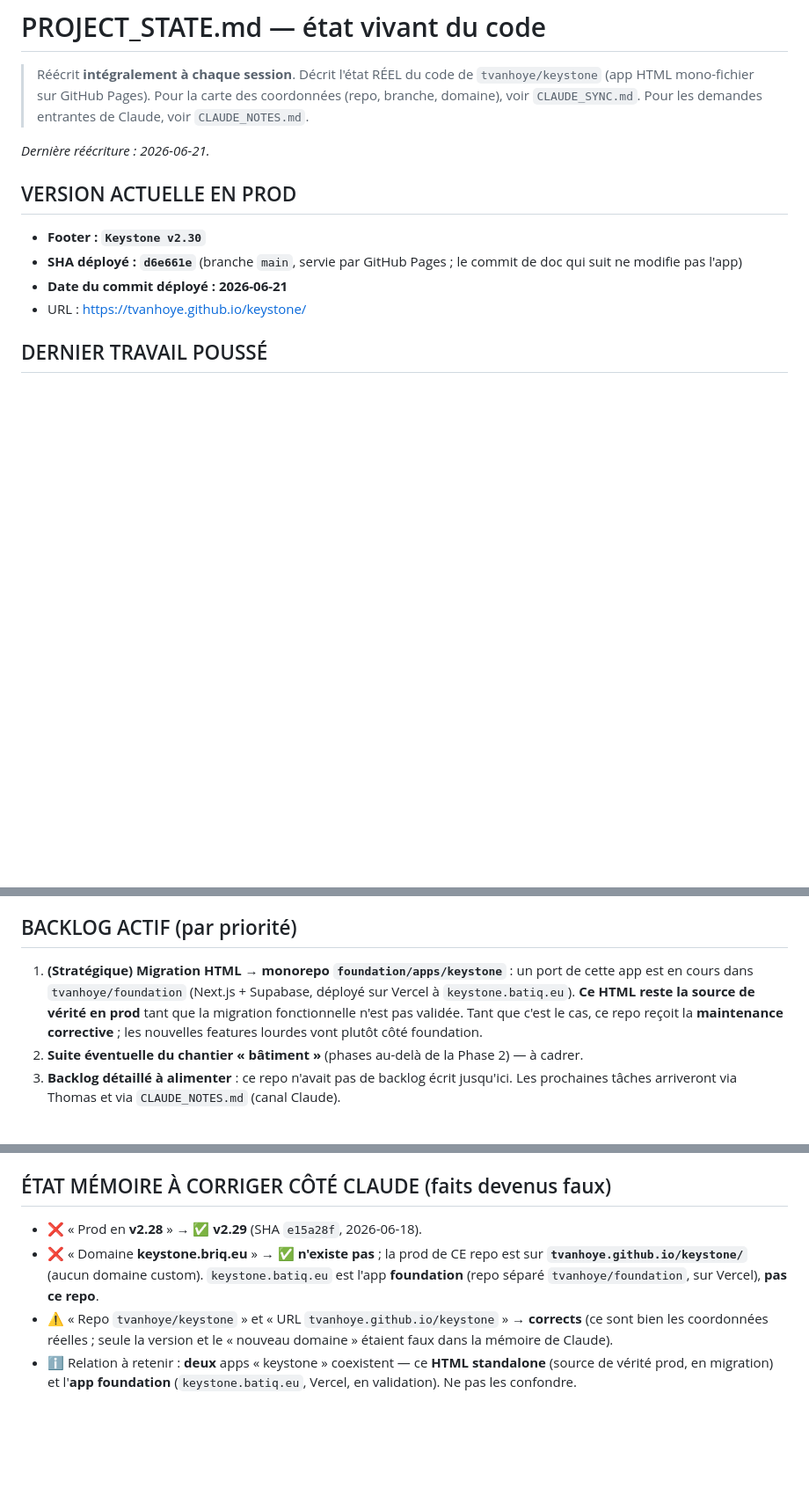
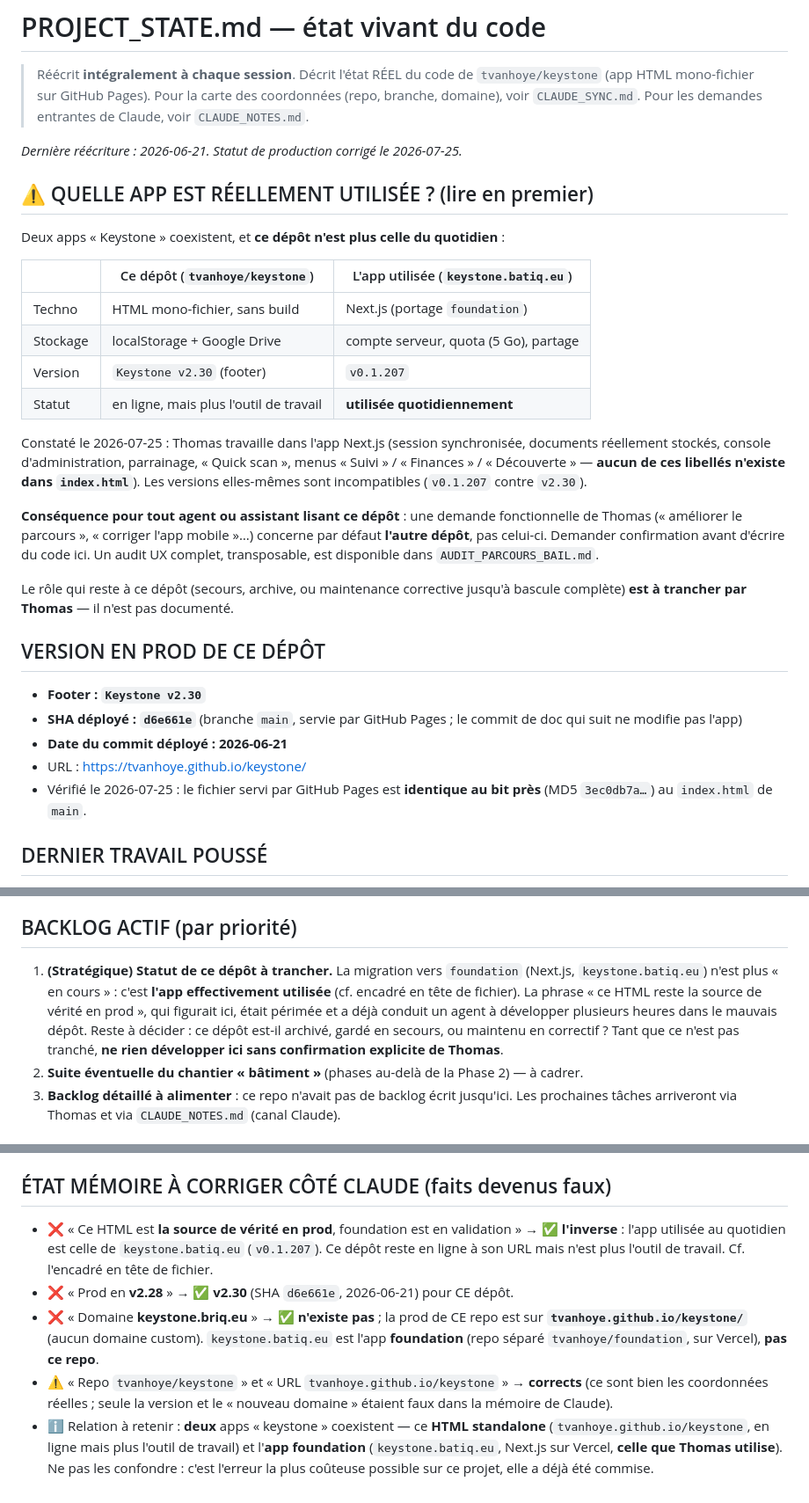
Before and after one commit to tvanhoye/keystone, a Markdown page: PROJECT_STATE.md, 3 parts joined by grey strips. Shown at 88% size. GitHub-like rendering; blank space fills up the shorter version.

Commit message:
docs(suivi): corriger le statut de production — l'app utilisée est celle de keystone.batiq.eu
Le fichier affirmait que ce HTML était « la source de vérité en prod » et que
foundation était « en validation ». C'est l'inverse depuis un moment : Thomas
travaille dans l'app Next.js (session synchronisée, documents stockés côté
serveur, console d'admin, v0.1.207). Aucun des libellés de son menu — Quick
scan, Parrainer, Console admin, Découverte, Suivi, Finances — n'existe dans
index.html.

Cette information périmée a conduit un agent à développer plusieurs heures
dans le mauvais dépôt : elle est donc corrigée en tête de fichier, dans le
backlog et dans la section « état mémoire ».

Co-authored-by: tvanhoye <tvanhoye@users.noreply.github.com>

```diff
--- a/PROJECT_STATE.md
+++ b/PROJECT_STATE.md
@@ -5,14 +5,43 @@
 > des coordonnées (repo, branche, domaine), voir `CLAUDE_SYNC.md`. Pour les
 > demandes entrantes de Claude, voir `CLAUDE_NOTES.md`.
 
-*Dernière réécriture : 2026-06-21.*
+*Dernière réécriture : 2026-06-21. Statut de production corrigé le 2026-07-25.*
 
-## VERSION ACTUELLE EN PROD
+## ⚠️ QUELLE APP EST RÉELLEMENT UTILISÉE ? (lire en premier)
+
+Deux apps « Keystone » coexistent, et **ce dépôt n'est plus celle du quotidien** :
+
+| | Ce dépôt (`tvanhoye/keystone`) | L'app utilisée (`keystone.batiq.eu`) |
+|---|---|---|
+| Techno | HTML mono-fichier, sans build | Next.js (portage `foundation`) |
+| Stockage | localStorage + Google Drive | compte serveur, quota (5 Go), partage |
+| Version | `Keystone v2.30` (footer) | `v0.1.207` |
+| Statut | en ligne, mais plus l'outil de travail | **utilisée quotidiennement** |
+
+Constaté le 2026-07-25 : Thomas travaille dans l'app Next.js (session
+synchronisée, documents réellement stockés, console d'administration,
+parrainage, « Quick scan », menus « Suivi » / « Finances » / « Découverte » —
+**aucun de ces libellés n'existe dans `index.html`**). Les versions elles-mêmes
+sont incompatibles (`v0.1.207` contre `v2.30`).
+
+**Conséquence pour tout agent ou assistant lisant ce dépôt** : une demande
+fonctionnelle de Thomas (« améliorer le parcours », « corriger l'app mobile »…)
+concerne par défaut **l'autre dépôt**, pas celui-ci. Demander confirmation
+avant d'écrire du code ici. Un audit UX complet, transposable, est disponible
+dans `AUDIT_PARCOURS_BAIL.md`.
+
+Le rôle qui reste à ce dépôt (secours, archive, ou maintenance corrective
+jusqu'à bascule complète) **est à trancher par Thomas** — il n'est pas
+documenté.
+
+## VERSION EN PROD DE CE DÉPÔT
 - **Footer : `Keystone v2.30`**
 - **SHA déployé : `d6e661e`** (branche `main`, servie par GitHub Pages ; le commit de
   doc qui suit ne modifie pas l'app)
 - **Date du commit déployé : 2026-06-21**
 - URL : https://tvanhoye.github.io/keystone/
+- Vérifié le 2026-07-25 : le fichier servi par GitHub Pages est **identique au
+  bit près** (MD5 `3ec0db7a…`) au `index.html` de `main`.
 
 ## DERNIER TRAVAIL POUSSÉ
 - **v2.30** — Maintenance corrective : étude de cas, défaut « charges non
@@ -33,12 +62,14 @@ correctifs de la synchronisation Google Drive au boot (v2.23–v2.24).
 - Aucune modification non commitée dans le working tree au 2026-06-20 (propre).
 
 ## BACKLOG ACTIF (par priorité)
-1. **(Stratégique) Migration HTML → monorepo `foundation/apps/keystone`** : un port
-   de cette app est en cours dans `tvanhoye/foundation` (Next.js + Supabase, déployé
-   sur Vercel à `keystone.batiq.eu`). **Ce HTML reste la source de vérité en prod**
-   tant que la migration fonctionnelle n'est pas validée. Tant que c'est le cas, ce
-   repo reçoit la **maintenance corrective** ; les nouvelles features lourdes vont
-   plutôt côté foundation.
+1. **(Stratégique) Statut de ce dépôt à trancher.** La migration vers
+   `foundation` (Next.js, `keystone.batiq.eu`) n'est plus « en cours » : c'est
+   **l'app effectivement utilisée** (cf. encadré en tête de fichier). La phrase
+   « ce HTML reste la source de vérité en prod », qui figurait ici, était
+   périmée et a déjà conduit un agent à développer plusieurs heures dans le
+   mauvais dépôt. Reste à décider : ce dépôt est-il archivé, gardé en secours,
+   ou maintenu en correctif ? Tant que ce n'est pas tranché, **ne rien
+   développer ici sans confirmation explicite de Thomas**.
 2. **Suite éventuelle du chantier « bâtiment »** (phases au-delà de la Phase 2) — à
    cadrer.
 3. **Backlog détaillé à alimenter** : ce repo n'avait pas de backlog écrit jusqu'ici.
@@ -65,13 +96,19 @@ correctifs de la synchronisation Google Drive au boot (v2.23–v2.24).
   `CLAUDE_SYNC.md`.
 
 ## ÉTAT MÉMOIRE À CORRIGER CÔTÉ CLAUDE (faits devenus faux)
-- ❌ « Prod en **v2.28** » → ✅ **v2.29** (SHA `e15a28f`, 2026-06-18).
+- ❌ « Ce HTML est **la source de vérité en prod**, foundation est en
+  validation » → ✅ **l'inverse** : l'app utilisée au quotidien est celle de
+  `keystone.batiq.eu` (`v0.1.207`). Ce dépôt reste en ligne à son URL mais
+  n'est plus l'outil de travail. Cf. l'encadré en tête de fichier.
+- ❌ « Prod en **v2.28** » → ✅ **v2.30** (SHA `d6e661e`, 2026-06-21) pour CE dépôt.
 - ❌ « Domaine **keystone.briq.eu** » → ✅ **n'existe pas** ; la prod de CE repo est
   sur **`tvanhoye.github.io/keystone/`** (aucun domaine custom). `keystone.batiq.eu`
   est l'app **foundation** (repo séparé `tvanhoye/foundation`, sur Vercel), **pas ce repo**.
 - ⚠️ « Repo `tvanhoye/keystone` » et « URL `tvanhoye.github.io/keystone` » → **corrects**
   (ce sont bien les coordonnées réelles ; seule la version et le « nouveau domaine »
   étaient faux dans la mémoire de Claude).
-- ℹ️ Relation à retenir : **deux** apps « keystone » coexistent — ce **HTML standalone**
-  (source de vérité prod, en migration) et l'**app foundation** (`keystone.batiq.eu`,
-  Vercel, en validation). Ne pas les confondre.
+- ℹ️ Relation à retenir : **deux** apps « keystone » coexistent — ce **HTML
+  standalone** (`tvanhoye.github.io/keystone`, en ligne mais plus l'outil de
+  travail) et l'**app foundation** (`keystone.batiq.eu`, Next.js sur Vercel,
+  **celle que Thomas utilise**). Ne pas les confondre : c'est l'erreur la plus
+  coûteuse possible sur ce projet, elle a déjà été commise.
```
